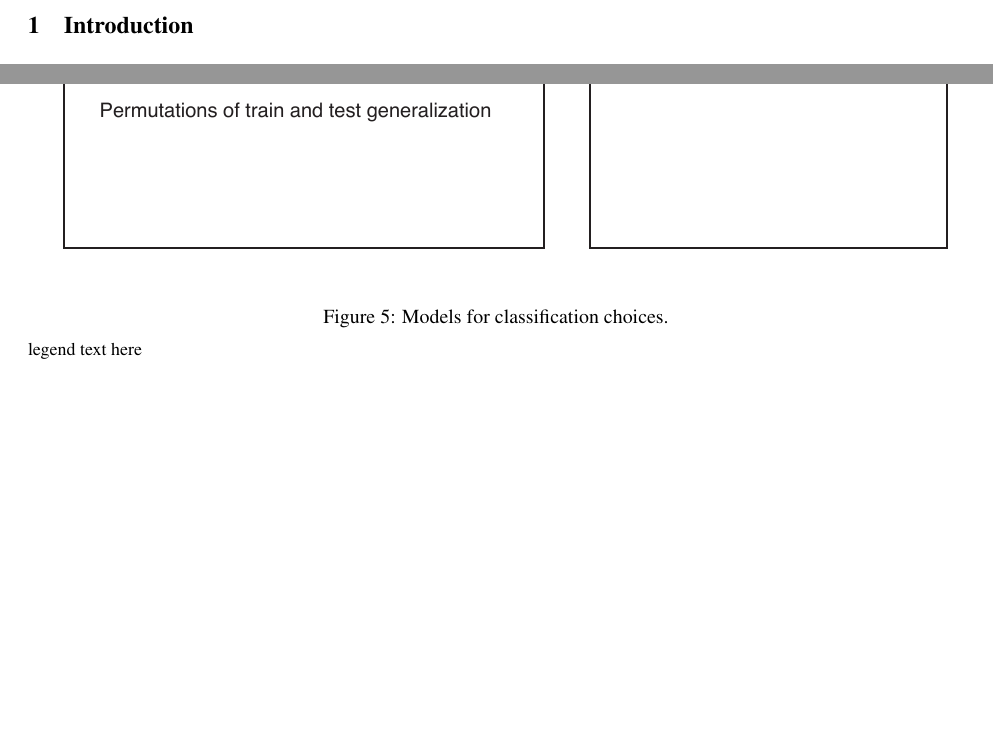
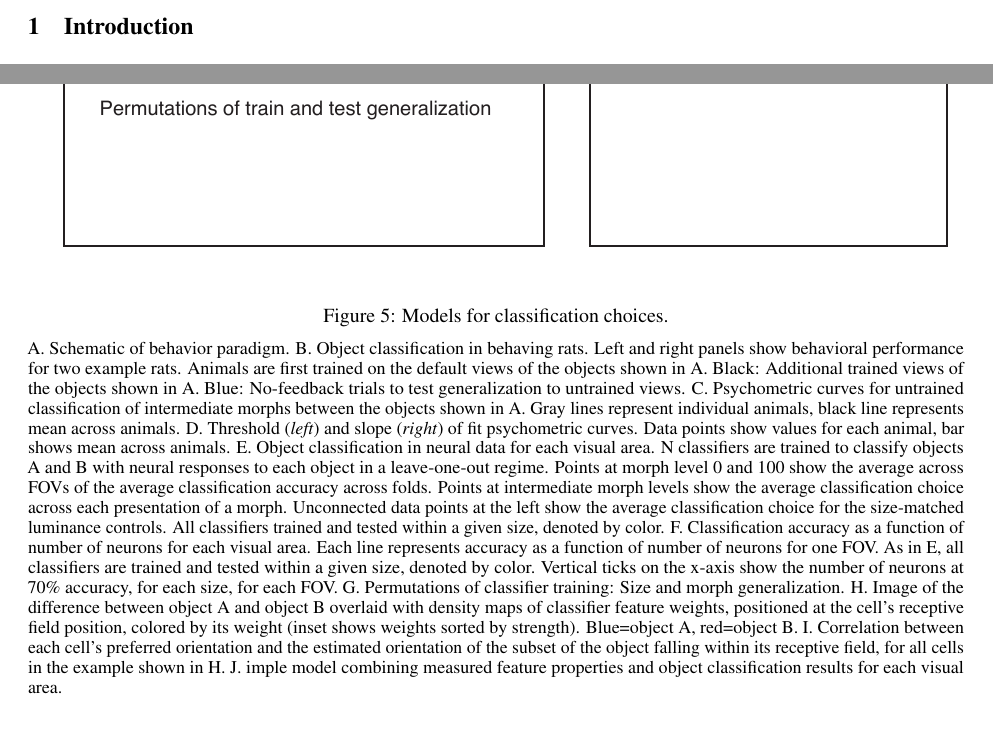
Before and after one commit to julianarhee/draft-areal-characterizations, a LaTeX paper (main.tex): two parts of pages 1 and 8 of 8, joined at a grey line, cut so that both start at the same text, the shorter picture padded with empty space. Compiled offline with pdfLaTeX.

Commit message:
updated figures and legends

```diff
--- a/main.tex
+++ b/main.tex
@@ -199,7 +200,16 @@ text text text
   \caption{Models for classification choices.}
   \medskip
   \small
-  legend text here
+  A.  Schematic of behavior paradigm.
+  B.  Object classification in behaving rats.  Left and right panels show behavioral performance for two example rats.  Animals are first trained on the default views of the objects shown in A.  Black:  Additional trained views of the objects shown in A.  Blue:  No-feedback trials to test generalization to untrained views.
+  C.  Psychometric curves for untrained classification of intermediate morphs between the objects shown in A. Gray lines represent individual animals, black line represents mean across animals.
+  D.  Threshold (\textit{left}) and slope (\textit{right}) of fit psychometric curves. Data points show values for each animal, bar shows mean across animals.
+  E.  Object classification in neural data for each visual area.  N classifiers are trained to classify objects A and B with neural responses to each object  in a leave-one-out regime.  Points at morph level 0 and 100 show the average across FOVs of the average classification accuracy across folds.  Points at intermediate morph levels show the average classification choice across each presentation of a morph.  Unconnected data points at the left show the average classification choice for the size-matched luminance controls.  All classifiers trained and tested within a given size, denoted by color.
+  F.  Classification accuracy as a function of number of neurons for each visual area.  Each line represents accuracy as a function of number of neurons for one FOV.  As in E, all classifiers are trained and tested within a given size, denoted by color.  Vertical ticks on the x-axis show the number of neurons at 70\% accuracy, for each size, for each FOV.
+  G.  Permutations of classifier training:  Size and morph generalization.
+  H.  Image of the difference between object A and object B overlaid with density maps of classifier feature weights, positioned at the cell’s receptive field position, colored by its weight (inset shows weights sorted by strength).  Blue=object A, red=object B.
+  I.  Correlation between each cell’s preferred orientation and the estimated orientation of the subset of the object falling within its receptive field, for all cells in the example shown in H.
+  J.  imple model combining measured feature properties and object classification results for each visual area.
   \label{fig:fig5}
 \end{figure}
 
```
Also changed, not shown: main.tex (5 more changed lines).
